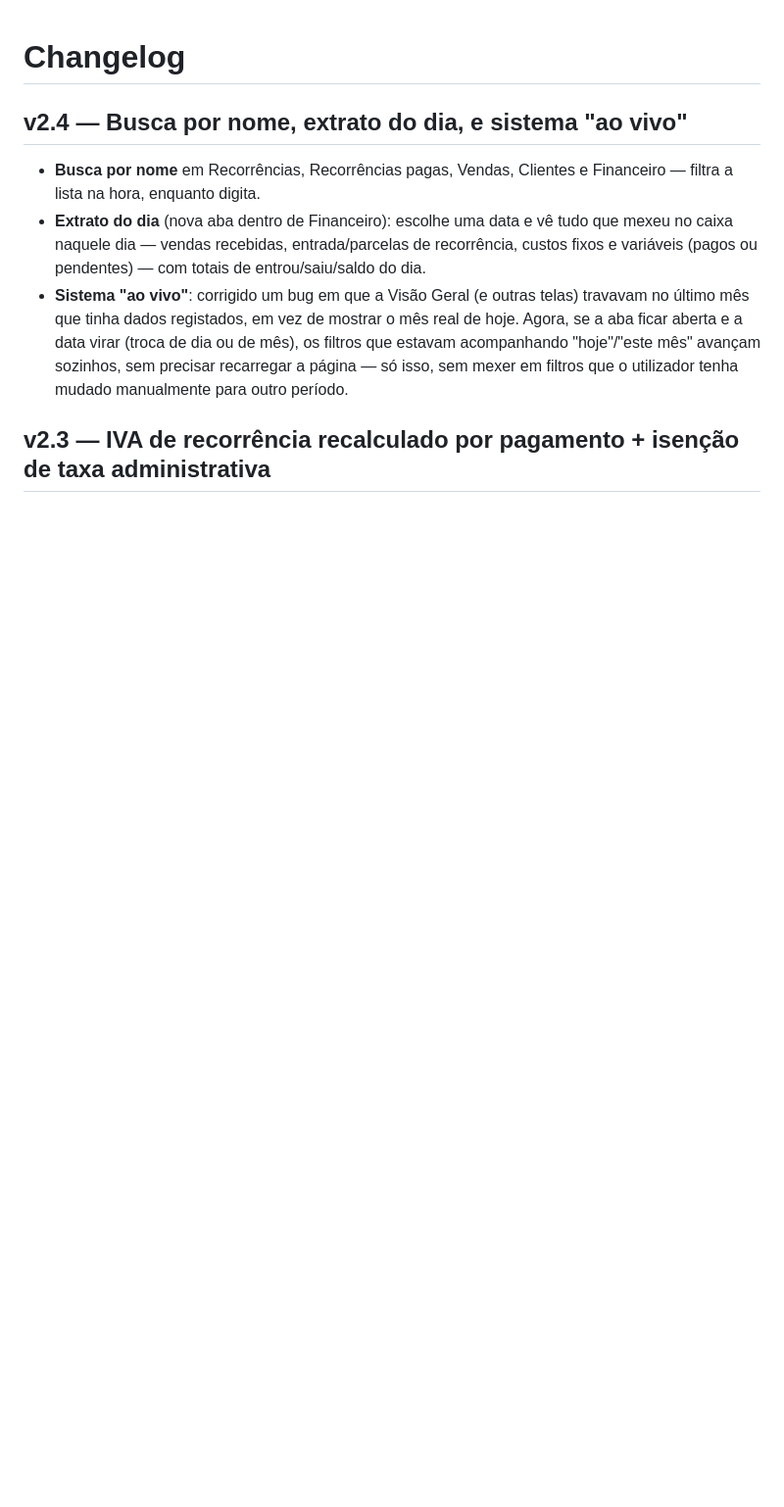
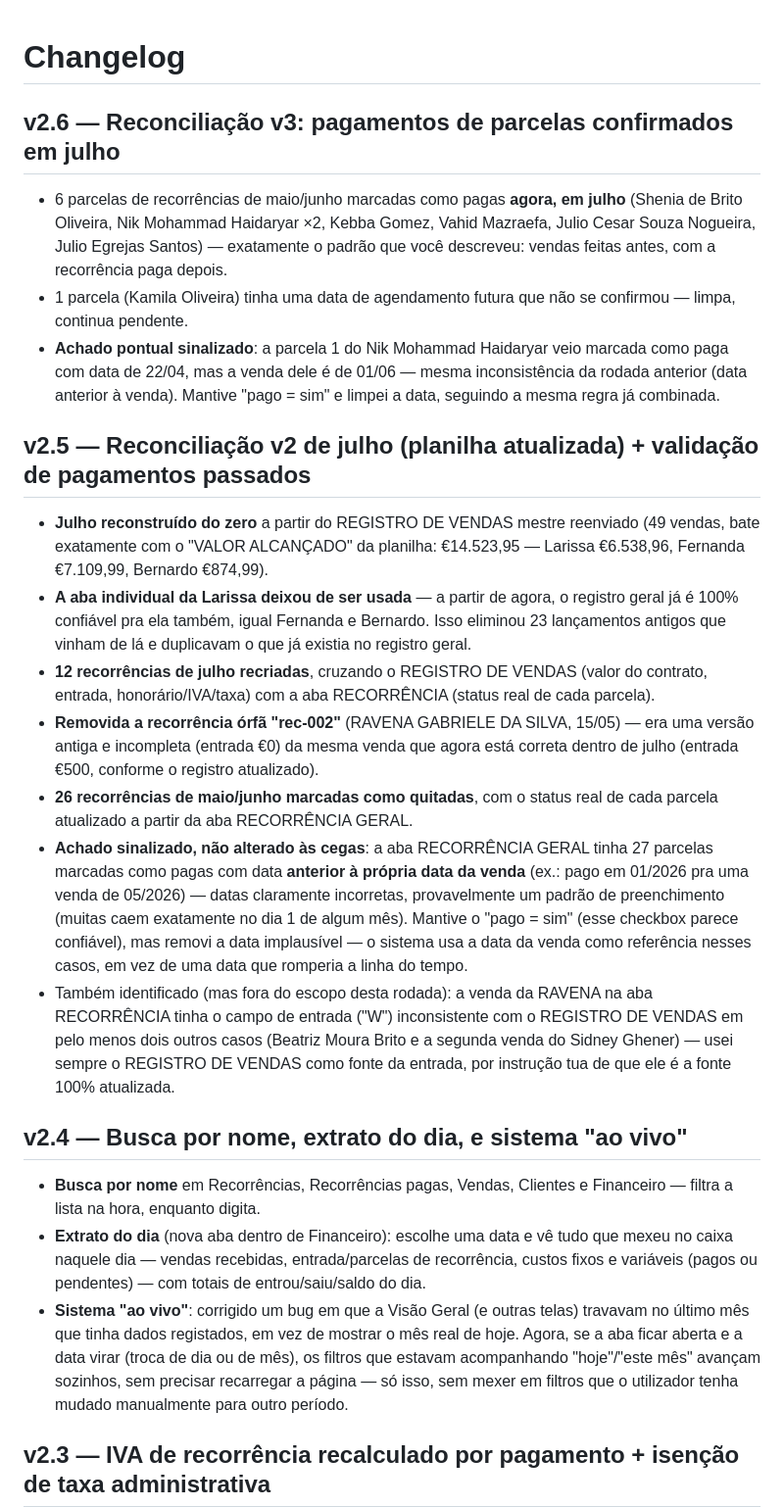
Before and after one commit to Escritorio-Portugal/Dash-CRM, a Markdown page: docs/CHANGELOG.md, the part around the change. Shown at 98% size. Rendered like a GitHub page; blank space fills up the shorter version.

```diff
--- a/docs/CHANGELOG.md
+++ b/docs/CHANGELOG.md
@@ -1,4 +1,18 @@
 # Changelog
+
+## v2.6 — Reconciliação v3: pagamentos de parcelas confirmados em julho
+- 6 parcelas de recorrências de maio/junho marcadas como pagas **agora, em julho** (Shenia de Brito Oliveira, Nik Mohammad Haidaryar ×2, Kebba Gomez, Vahid Mazraefa, Julio Cesar Souza Nogueira, Julio Egrejas Santos) — exatamente o padrão que você descreveu: vendas feitas antes, com a recorrência paga depois.
+- 1 parcela (Kamila Oliveira) tinha uma data de agendamento futura que não se confirmou — limpa, continua pendente.
+- **Achado pontual sinalizado**: a parcela 1 do Nik Mohammad Haidaryar veio marcada como paga com data de 22/04, mas a venda dele é de 01/06 — mesma inconsistência da rodada anterior (data anterior à venda). Mantive "pago = sim" e limpei a data, seguindo a mesma regra já combinada.
+
+## v2.5 — Reconciliação v2 de julho (planilha atualizada) + validação de pagamentos passados
+- **Julho reconstruído do zero** a partir do REGISTRO DE VENDAS mestre reenviado (49 vendas, bate exatamente com o "VALOR ALCANÇADO" da planilha: €14.523,95 — Larissa €6.538,96, Fernanda €7.109,99, Bernardo €874,99).
+- **A aba individual da Larissa deixou de ser usada** — a partir de agora, o registro geral já é 100% confiável pra ela também, igual Fernanda e Bernardo. Isso eliminou 23 lançamentos antigos que vinham de lá e duplicavam o que já existia no registro geral.
+- **12 recorrências de julho recriadas**, cruzando o REGISTRO DE VENDAS (valor do contrato, entrada, honorário/IVA/taxa) com a aba RECORRÊNCIA (status real de cada parcela).
+- **Removida a recorrência órfã "rec-002"** (RAVENA GABRIELE DA SILVA, 15/05) — era uma versão antiga e incompleta (entrada €0) da mesma venda que agora está correta dentro de julho (entrada €500, conforme o registro atualizado).
+- **26 recorrências de maio/junho marcadas como quitadas**, com o status real de cada parcela atualizado a partir da aba RECORRÊNCIA GERAL.
+- **Achado sinalizado, não alterado às cegas**: a aba RECORRÊNCIA GERAL tinha 27 parcelas marcadas como pagas com data **anterior à própria data da venda** (ex.: pago em 01/2026 pra uma venda de 05/2026) — datas claramente incorretas, provavelmente um padrão de preenchimento (muitas caem exatamente no dia 1 de algum mês). Mantive o "pago = sim" (esse checkbox parece confiável), mas removi a data implausível — o sistema usa a data da venda como referência nesses casos, em vez de uma data que romperia a linha do tempo.
+- Também identificado (mas fora do escopo desta rodada): a venda da RAVENA na aba RECORRÊNCIA tinha o campo de entrada ("W") inconsistente com o REGISTRO DE VENDAS em pelo menos dois outros casos (Beatriz Moura Brito e a segunda venda do Sidney Ghener) — usei sempre o REGISTRO DE VENDAS como fonte da entrada, por instrução tua de que ele é a fonte 100% atualizada.
 
 ## v2.4 — Busca por nome, extrato do dia, e sistema "ao vivo"
 - **Busca por nome** em Recorrências, Recorrências pagas, Vendas, Clientes e Financeiro — filtra a lista na hora, enquanto digita.
```
